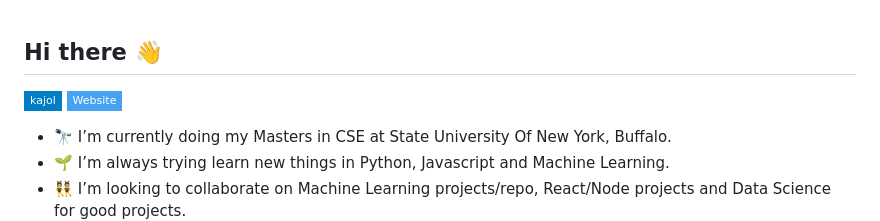
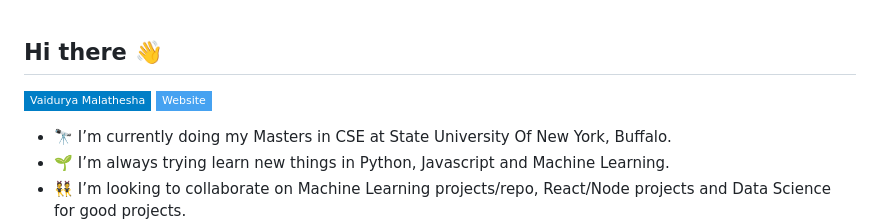
Before and after one commit to VaiduryaM/vaiduryam, a Markdown page: README.md, the part around the change. Drawn GitHub-style; badges without logos.

```diff
--- a/README.md
+++ b/README.md
@@ -1,7 +1,7 @@
 <!-- ![banner](https://user-images.githubusercontent.com/29784113/161899740-b98b5792-3270-4869-9dd5-8e968ecf3fe4.png) -->
 <!-- <br> -->
 ## Hi there 👋
-[![Linkedin: Vaidurya Malathesha](https://img.shields.io/badge/-kajol-blue?style=flat-square&logo=Linkedin&logoColor=white&link=https://www.linkedin.com/in/vaidurya-malathesha-57122521a/)](https://www.linkedin.com/in/vaidurya-malathesha-57122521a/)
+[![Linkedin: Vaidurya_Malathesha](https://img.shields.io/badge/-Vaidurya_Malathesha-blue?style=flat-square&logo=Linkedin&logoColor=white&link=https://www.linkedin.com/in/vaidurya-malathesha-57122521a/)](https://www.linkedin.com/in/vaidurya-malathesha-57122521a/)
 [![website](https://img.shields.io/badge/Website-46a2f1.svg?&style=flat-square&logo=Google-Chrome&logoColor=white&link=https://vaiduryam.github.io/)](https://vaiduryam.github.io/)
 - 🔭 I’m currently doing my Masters in CSE at State University Of New York, Buffalo.
 - 🌱 I’m always trying learn new things in Python, Javascript and Machine Learning.
```
